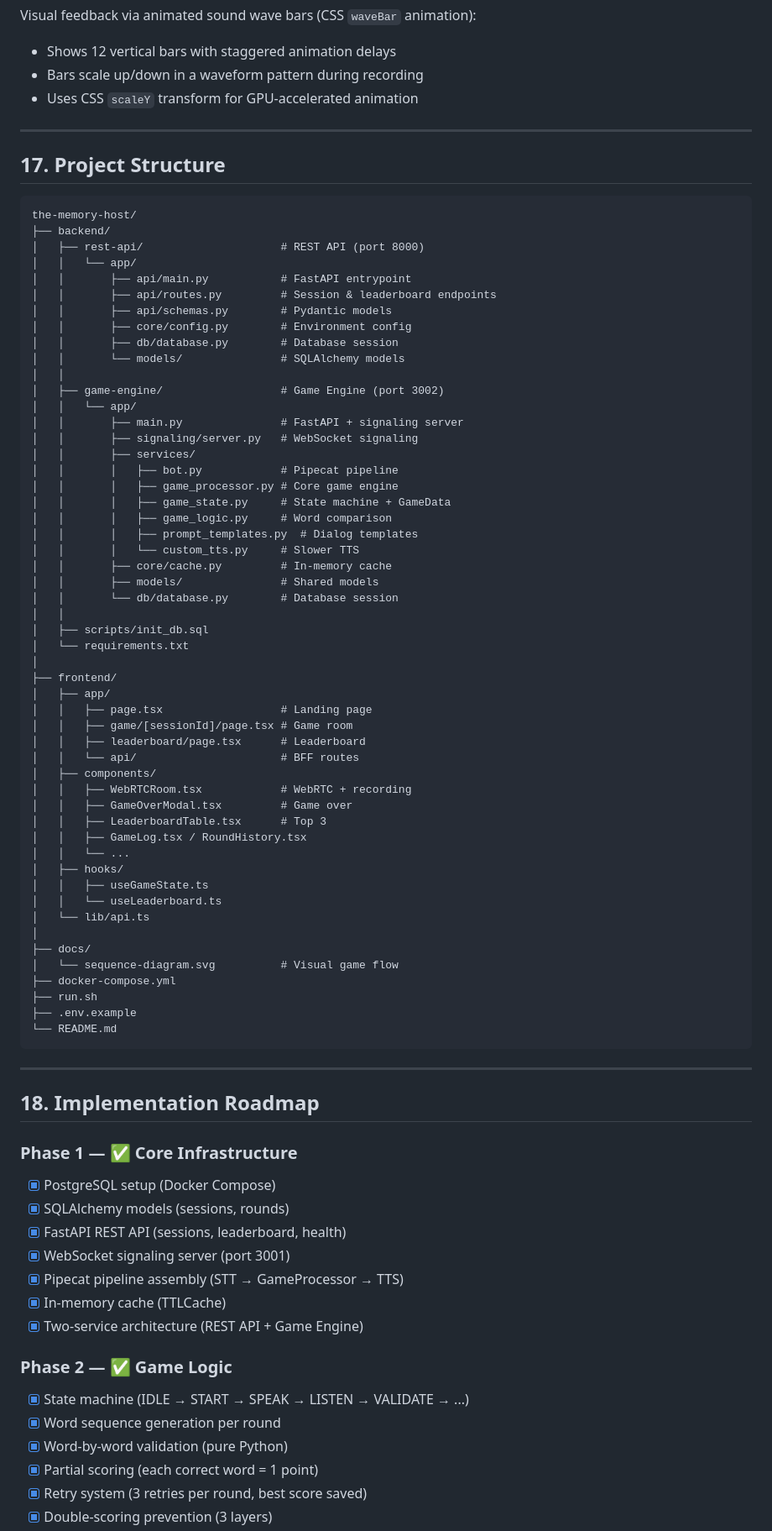
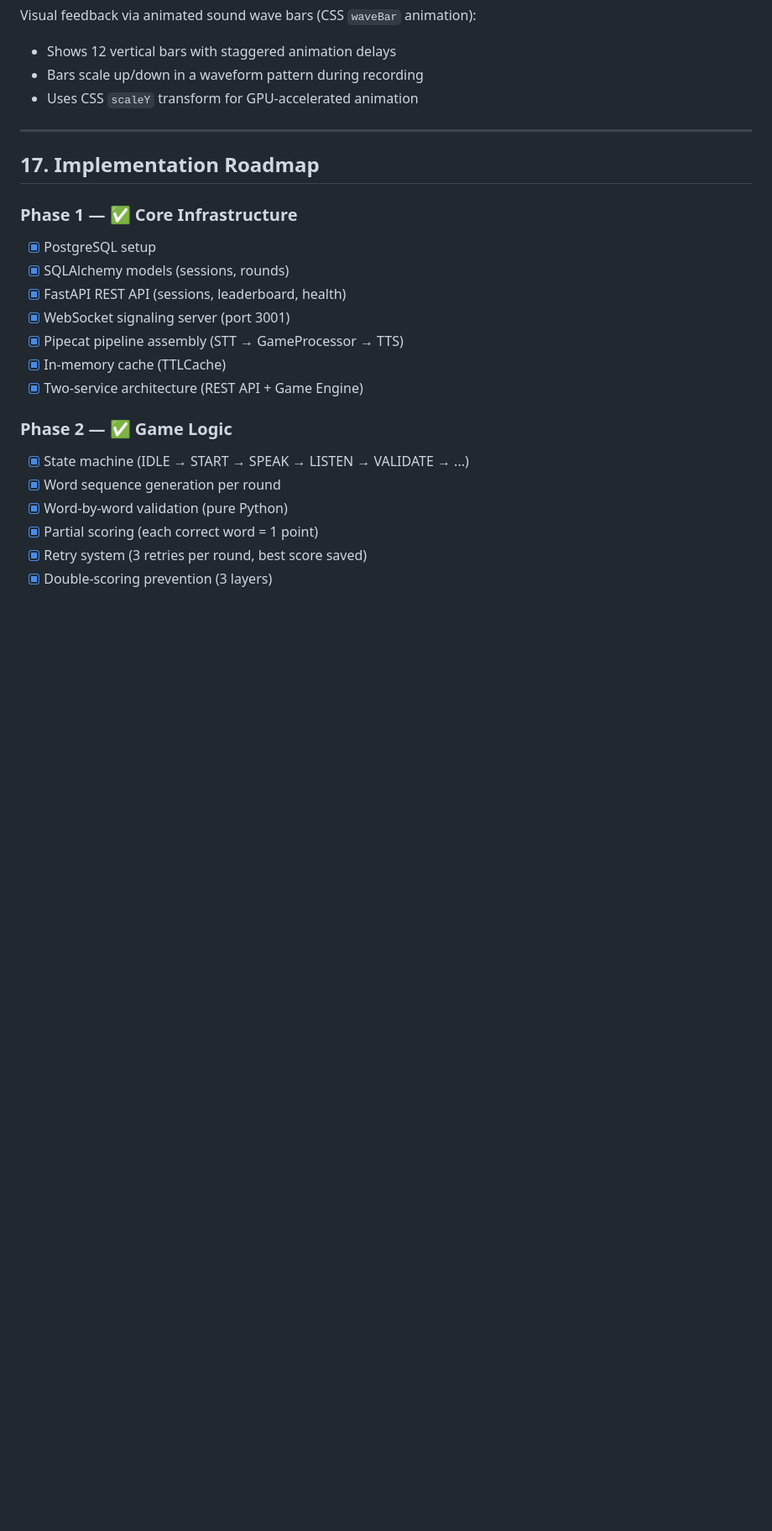
Before and after one commit to CpBruceMeena/the-memory-host, a Markdown page: ARCHITECTURE.md, the part around one of its changes. Shown at 84% size. GitHub-like rendering; blank space fills up the shorter version.

Commit message:
Clean up ARCHITECTURE.md and TASK_LIST.md: remove project structure, env vars, Docker refs, and Phase 5 roadmap

````diff
--- a/ARCHITECTURE.md
+++ b/ARCHITECTURE.md
@@ -595,69 +594,10 @@ Visual feedback via animated sound wave bars (CSS `waveBar` animation):
 
 ---
 
-## 17. Project Structure
-
-```
-the-memory-host/
-├── backend/
-│   ├── rest-api/                     # REST API (port 8000)
-│   │   └── app/
-│   │       ├── api/main.py           # FastAPI entrypoint
-│   │       ├── api/routes.py         # Session & leaderboard endpoints
-│   │       ├── api/schemas.py        # Pydantic models
-│   │       ├── core/config.py        # Environment config
-│   │       ├── db/database.py        # Database session
-│   │       └── models/               # SQLAlchemy models
-│   │
-│   ├── game-engine/                  # Game Engine (port 3002)
-│   │   └── app/
-│   │       ├── main.py               # FastAPI + signaling server
-│   │       ├── signaling/server.py   # WebSocket signaling
-│   │       ├── services/
-│   │       │   ├── bot.py            # Pipecat pipeline
-│   │       │   ├── game_processor.py # Core game engine
-│   │       │   ├── game_state.py     # State machine + GameData
-│   │       │   ├── game_logic.py     # Word comparison
-│   │       │   ├── prompt_templates.py  # Dialog templates
-│   │       │   └── custom_tts.py     # Slower TTS
-│   │       ├── core/cache.py         # In-memory cache
-│   │       ├── models/               # Shared models
-│   │       └── db/database.py        # Database session
-│   │
-│   ├── scripts/init_db.sql
-│   └── requirements.txt
-│
-├── frontend/
-│   ├── app/
-│   │   ├── page.tsx                  # Landing page
-│   │   ├── game/[sessionId]/page.tsx # Game room
-│   │   ├── leaderboard/page.tsx      # Leaderboard
-│   │   └── api/                      # BFF routes
-│   ├── components/
-│   │   ├── WebRTCRoom.tsx            # WebRTC + recording
-│   │   ├── GameOverModal.tsx         # Game over
-│   │   ├── LeaderboardTable.tsx      # Top 3
-│   │   ├── GameLog.tsx / RoundHistory.tsx
-│   │   └── ...
-│   ├── hooks/
-│   │   ├── useGameState.ts
-│   │   └── useLeaderboard.ts
-│   └── lib/api.ts
-│
-├── docs/
-│   └── sequence-diagram.svg          # Visual game flow
-├── docker-compose.yml
-├── run.sh
-├── .env.example
-└── README.md
-```
-
----
-
-## 18. Implementation Roadmap
+## 17. Implementation Roadmap
 
 ### Phase 1 — ✅ Core Infrastructure
-- [x] PostgreSQL setup (Docker Compose)
+- [x] PostgreSQL setup
 - [x] SQLAlchemy models (sessions, rounds)
 - [x] FastAPI REST API (sessions, leaderboard, health)
 - [x] WebSocket signaling server (port 3001)
````
Also changed, not shown: other parts of ARCHITECTURE.md (+7 -34 lines), TASK_LIST.md (+8 -33 lines).
